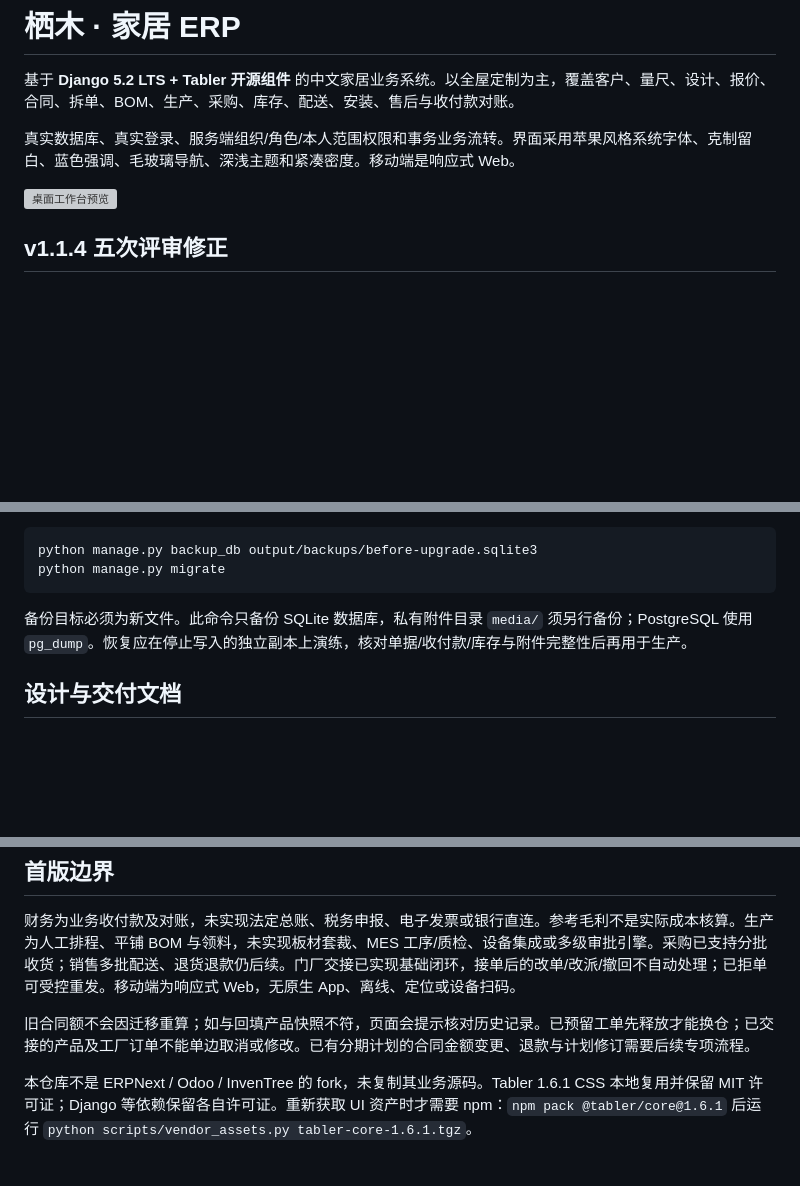
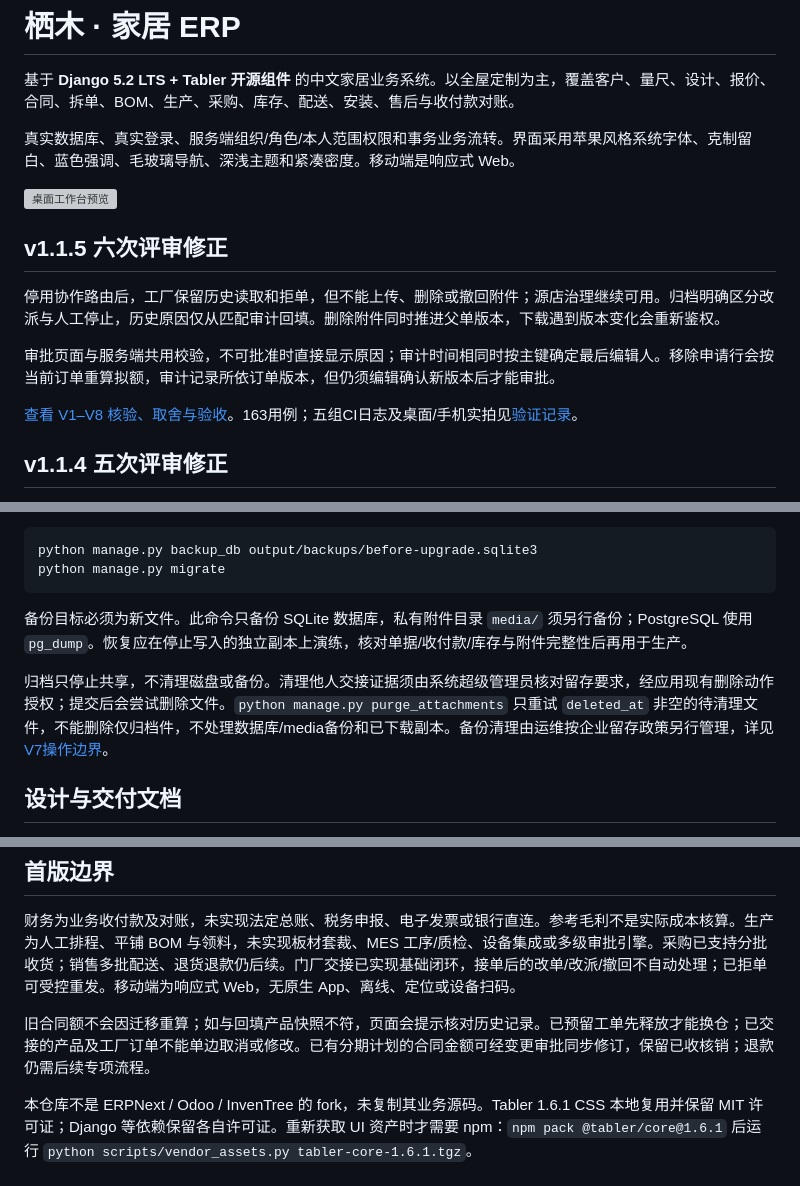
Before and after one commit to 3578190277jqx/erp, a Markdown page: README.md, 3 parts joined by grey strips. GitHub-like rendering; blank space fills up the shorter version; grey boxes are pictures that could not be loaded.

Commit message:
docs: deliver sixth-review evidence, clarified retry semantics and cleanup policy

```diff
--- a/README.md
+++ b/README.md
@@ -5,6 +5,14 @@
 真实数据库、真实登录、服务端组织/角色/本人范围权限和事务业务流转。界面采用苹果风格系统字体、克制留白、蓝色强调、毛玻璃导航、深浅主题和紧凑密度。移动端是响应式 Web。
 
 ![桌面工作台预览](docs/screenshots/dashboard-desktop.png)
+
+## v1.1.5 六次评审修正
+
+停用协作路由后，工厂保留历史读取和拒单，但不能上传、删除或撤回附件；源店治理继续可用。归档明确区分改派与人工停止，历史原因仅从匹配审计回填。删除附件同时推进父单版本，下载遇到版本变化会重新鉴权。
+
+审批页面与服务端共用校验，不可批准时直接显示原因；审计时间相同时按主键确定最后编辑人。移除申请行会按当前订单重算拟额，审计记录所依订单版本，但仍须编辑确认新版本后才能审批。
+
+[查看 V1–V8 核验、取舍与验收](docs/V115_SIXTH_REVIEW_RESPONSE.md)。163用例；五组CI日志及桌面/手机实拍见[验证记录](docs/VALIDATION.md)。
 
 ## v1.1.4 五次评审修正
 
@@ -137,6 +145,8 @@ python manage.py migrate
 
 备份目标必须为新文件。此命令只备份 SQLite 数据库，私有附件目录 `media/` 须另行备份；PostgreSQL 使用 `pg_dump`。恢复应在停止写入的独立副本上演练，核对单据/收付款/库存与附件完整性后再用于生产。
 
+归档只停止共享，不清理磁盘或备份。清理他人交接证据须由系统超级管理员核对留存要求，经应用现有删除动作授权；提交后会尝试删除文件。`python manage.py purge_attachments` 只重试 `deleted_at` 非空的待清理文件，不能删除仅归档件，不处理数据库/media备份和已下载副本。备份清理由运维按企业留存政策另行管理，详见[V7操作边界](docs/V115_SIXTH_REVIEW_RESPONSE.md)。
+
 ## 设计与交付文档
 
 - [完整中文交互方案 v1.0](docs/superpowers/specs/2026-10-16-furniture-erp-design.md)：五阶段、流程图、12 个关键页面、权限及苹果风格细则。
@@ -150,6 +160,6 @@ python manage.py migrate
 
 财务为业务收付款及对账，未实现法定总账、税务申报、电子发票或银行直连。参考毛利不是实际成本核算。生产为人工排程、平铺 BOM 与领料，未实现板材套裁、MES 工序/质检、设备集成或多级审批引擎。采购已支持分批收货；销售多批配送、退货退款仍后续。门厂交接已实现基础闭环，接单后的改单/改派/撤回不自动处理；已拒单可受控重发。移动端为响应式 Web，无原生 App、离线、定位或设备扫码。
 
-旧合同额不会因迁移重算；如与回填产品快照不符，页面会提示核对历史记录。已预留工单先释放才能换仓；已交接的产品及工厂订单不能单边取消或修改。已有分期计划的合同金额变更、退款与计划修订需要后续专项流程。
+旧合同额不会因迁移重算；如与回填产品快照不符，页面会提示核对历史记录。已预留工单先释放才能换仓；已交接的产品及工厂订单不能单边取消或修改。已有分期计划的合同金额可经变更审批同步修订，保留已收核销；退款仍需后续专项流程。
 
 本仓库不是 ERPNext / Odoo / InvenTree 的 fork，未复制其业务源码。Tabler 1.6.1 CSS 本地复用并保留 MIT 许可证；Django 等依赖保留各自许可证。重新获取 UI 资产时才需要 npm：`npm pack @tabler/core@1.6.1` 后运行 `python scripts/vendor_assets.py tabler-core-1.6.1.tgz`。
```
Also changed, not shown: docs/V115_SIXTH_REVIEW_RESPONSE.md (added, +40 -0 lines), docs/VALIDATION.md (+32 -0 lines), docs/screenshots/v115-disabled-route-readonly.png (added), docs/screenshots/v115-factory-withdraw-label.png (added), docs/screenshots/v115-manual-archive.png (added), docs/screenshots/v115-mobile-approval-blocker.png (added), docs/screenshots/v115-reassigned-archive.png (added), docs/screenshots/v115-self-approval-blocked.png (added), 1 other file.
